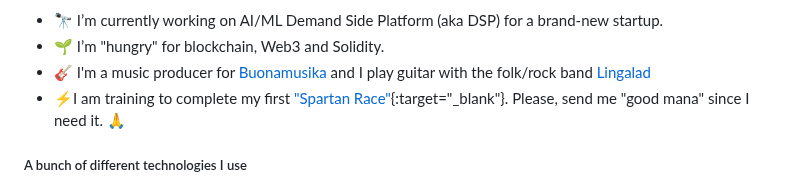
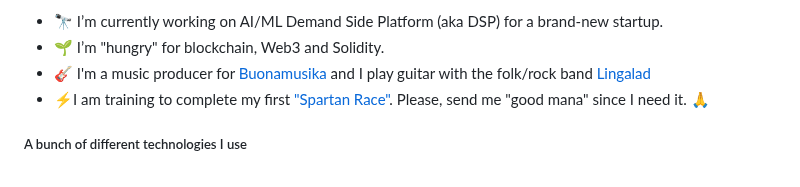
Before and after one commit to NTTLuke/nttluke, a Markdown page: README.md, the part around the change. Rendered like a GitHub page.

```diff
--- a/README.md
+++ b/README.md
@@ -7,7 +7,7 @@ I'm a passionate software developer and cloud solution architect with 20+ years
 - 🔭 I’m currently working on AI/ML Demand Side Platform (aka DSP) for a brand-new startup.
 - 🌱 I’m "hungry" for blockchain, Web3 and Solidity.
 - :guitar: I'm a music producer for [Buonamusika](https://www.instagram.com/buonamusika/?hl=en) and I play guitar with the folk/rock band [Lingalad](https://it.wikipedia.org/wiki/Lingalad)
-- ⚡I am training to complete my first ["Spartan Race"](https://it.spartan.com/en/race/detail/7866/overview){:target="_blank"}. Please, send me "good mana" since I need it. :pray:
+- ⚡I am training to complete my first ["Spartan Race"](https://it.spartan.com/en/race/detail/7866/overview). Please, send me "good mana" since I need it. :pray:
 
 
 ##### A bunch of different technologies I use
```
